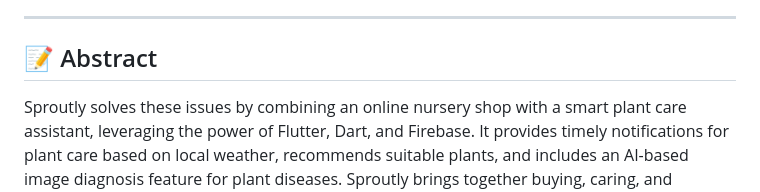
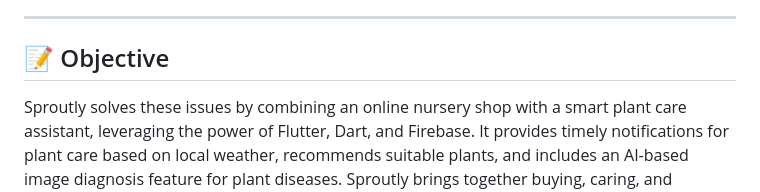
Before and after one commit to samanderson2003/Sproutly, a Markdown page: README.md, the part around the change. GitHub-like rendering.

```diff
--- a/README.md
+++ b/README.md
@@ -16,7 +16,7 @@ Plant care and gardening are challenging for many due to a lack of timely guidan
 
 ---
 
-## 📝 Abstract
+## 📝 Objective
 
 Sproutly solves these issues by combining an online nursery shop with a smart plant care assistant, leveraging the power of Flutter, Dart, and Firebase. It provides timely notifications for plant care based on local weather, recommends suitable plants, and includes an AI-based image diagnosis feature for plant diseases. Sproutly brings together buying, caring, and diagnosing plants into a single, easy-to-use mobile app.
 
```
